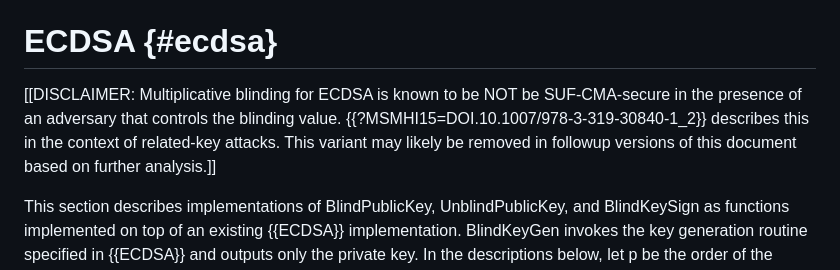
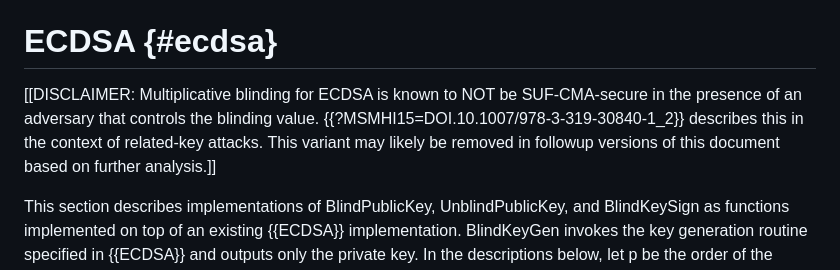
Before and after one commit to cfrg/draft-irtf-cfrg-signature-key-blinding, a Markdown page: draft-irtf-cfrg-signature-key-blinding.md, the part around the change. Drawn GitHub-style.

Commit message:
Remove double negation

```diff
--- a/draft-irtf-cfrg-signature-key-blinding.md
+++ b/draft-irtf-cfrg-signature-key-blinding.md
@@ -385,7 +385,7 @@ BlindKeySign(skS, bk, msg) works as follows:
 
 # ECDSA {#ecdsa}
 
-[[DISCLAIMER: Multiplicative blinding for ECDSA is known to be NOT be SUF-CMA-secure in the presence of an adversary that controls the blinding value. {{?MSMHI15=DOI.10.1007/978-3-319-30840-1_2}} describes this in the context of related-key attacks. This variant may likely be removed in followup versions of this document based on further analysis.]]
+[[DISCLAIMER: Multiplicative blinding for ECDSA is known to NOT be SUF-CMA-secure in the presence of an adversary that controls the blinding value. {{?MSMHI15=DOI.10.1007/978-3-319-30840-1_2}} describes this in the context of related-key attacks. This variant may likely be removed in followup versions of this document based on further analysis.]]
 
 This section describes implementations of BlindPublicKey, UnblindPublicKey, and BlindKeySign as
 functions implemented on top of an existing {{ECDSA}} implementation. BlindKeyGen invokes the
```
